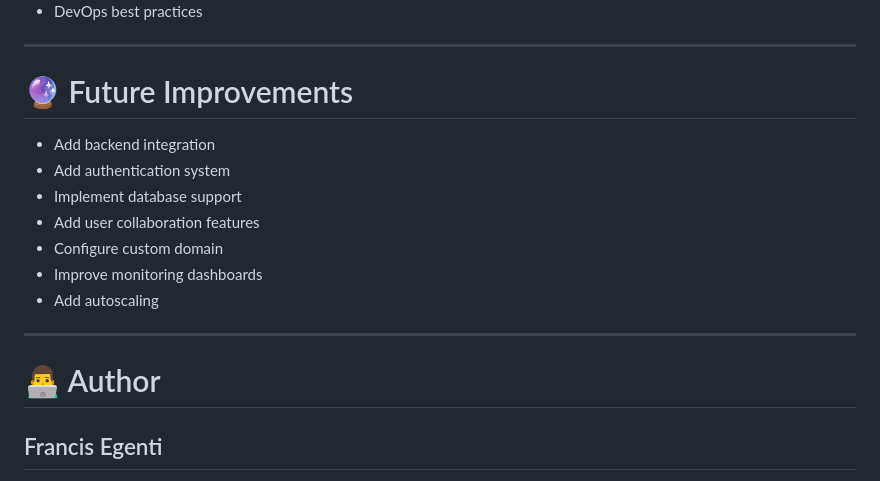
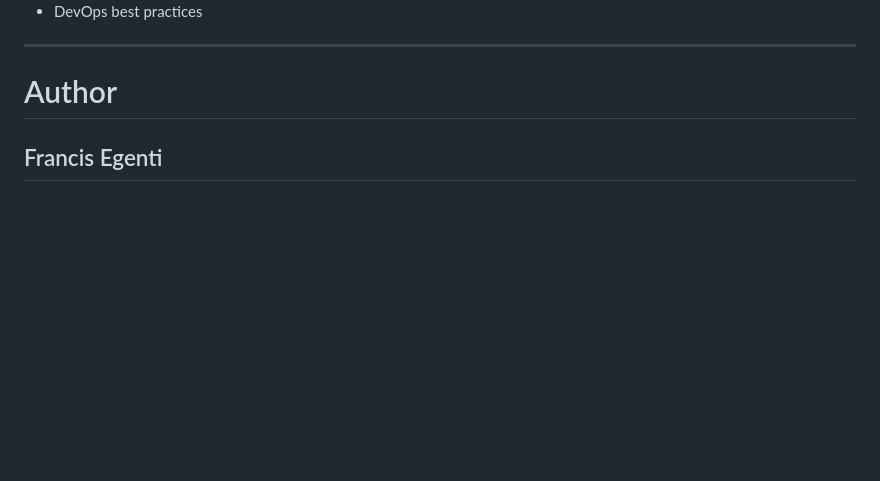
Before and after one commit to francisegenti/TaskForge, a Markdown page: README.md, the part around one of its changes. GitHub-like rendering; blank space fills up the shorter version.

```diff
--- a/README.md
+++ b/README.md
@@ -263,19 +263,7 @@ Through this project, I gained hands-on experience with:
 
 ---
 
-# 🔮 Future Improvements
-
-- Add backend integration
-- Add authentication system
-- Implement database support
-- Add user collaboration features
-- Configure custom domain
-- Improve monitoring dashboards
-- Add autoscaling
-
----
-
-# 👨‍💻 Author
+# Author
 
 ## Francis Egenti
 
```
Also changed, not shown: other parts of README.md (+11 -11 lines).
